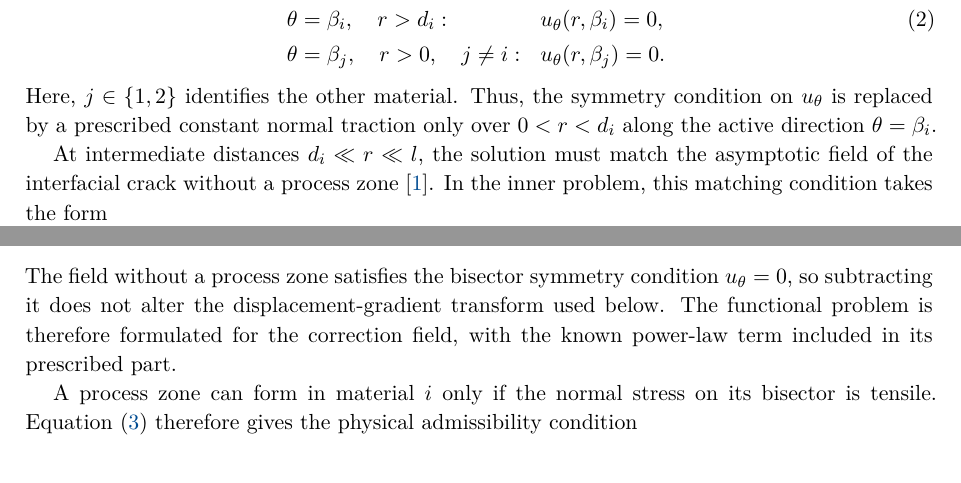
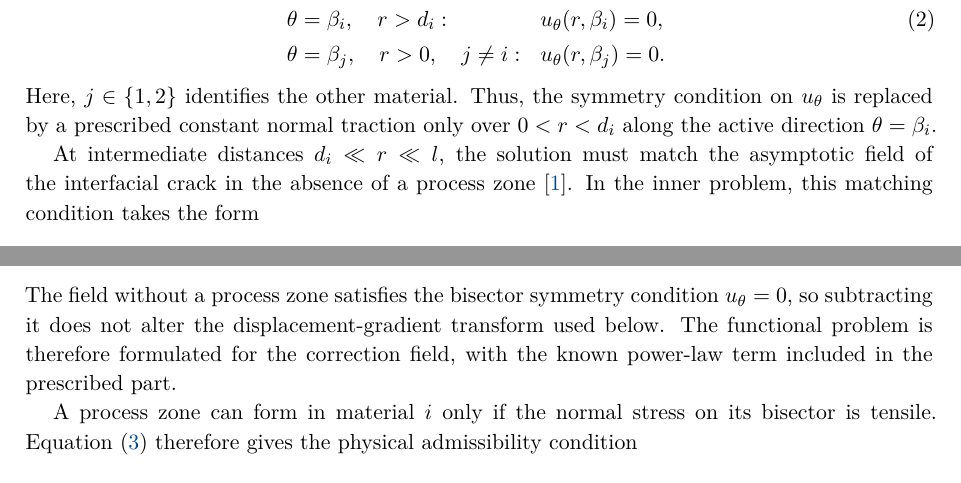
Before and after one commit to mfs9697/Dudyk, a LaTeX document (manuscript/latex/english/batch01.tex, which reads manuscript/latex/english/sections/02_problem_statement.tex): two parts of page 3 of 4, joined at a grey line, cut so that both start at the same text. Compiled offline with XeLaTeX.

Commit message:
Improve flow in English problem formulation

```diff
--- a/manuscript/latex/english/sections/02_problem_statement.tex
+++ b/manuscript/latex/english/sections/02_problem_statement.tex
@@ -157,8 +157,9 @@ traction only over $0<r<d_i$ along the active direction
 $\theta=\beta_i$.
 
 At intermediate distances $d_i\ll r\ll l$, the solution must match the
-asymptotic field of the interfacial crack without a process
-zone~\cite{NazarenkoKipnis2022Stress}. In the inner problem, this matching condition takes the form
+asymptotic field of the interfacial crack in the absence of a process
+zone~\cite{NazarenkoKipnis2022Stress}. In the inner problem, this matching
+condition takes the form
 \begin{equation}
 \label{eq:matched-far-field}
   \sigma_\theta(r,\beta_i)
@@ -199,7 +200,7 @@ while on the process-zone segment $0<r<d_i$,
 The field without a process zone satisfies the bisector symmetry condition
 $u_\theta=0$, so subtracting it does not alter the displacement-gradient
 transform used below. The functional problem is therefore formulated for the correction field,
-with the known power-law term included in its prescribed part.
+with the known power-law term included in the prescribed part.
 
 A process zone can form in material~$i$ only if the normal stress on its
 bisector is tensile. Equation~\eqref{eq:matched-far-field} therefore gives
```
Also changed, not shown: manuscript/latex/english/sections/02_problem_statement.tex (6 more changed lines).
